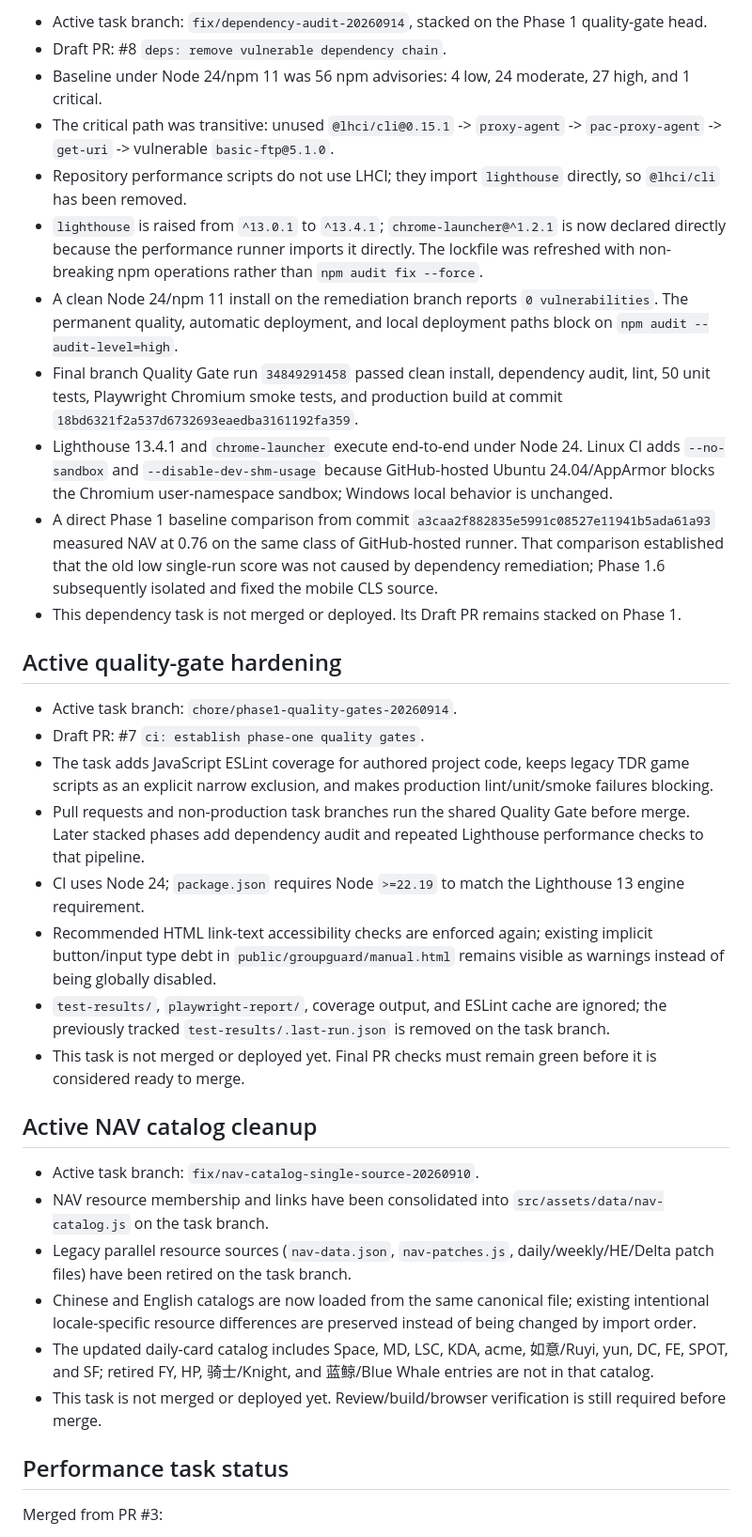
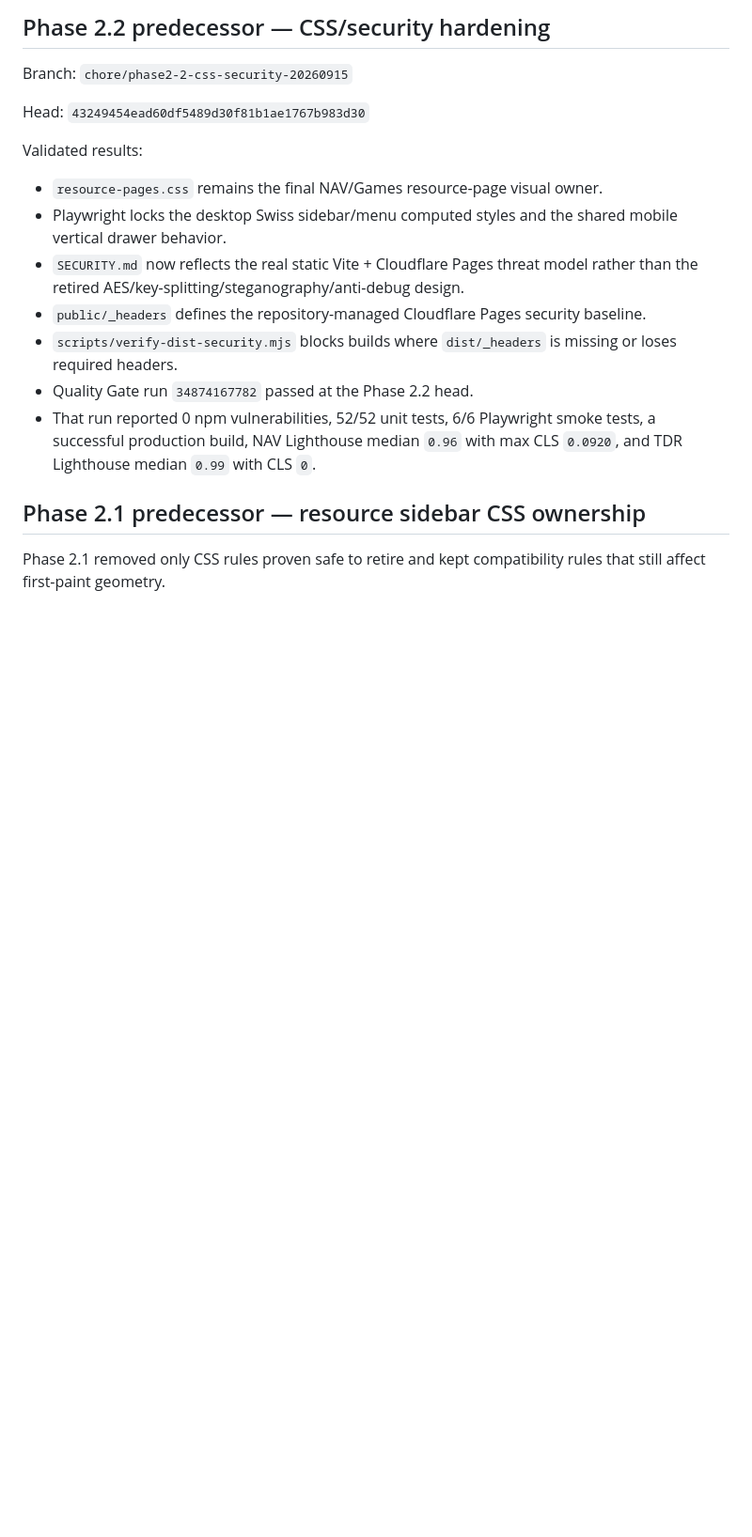
Before and after one commit to xianyumht-cmd/website, a Markdown page: docs/PROJECT_STATE.md, the part around one of its changes. Shown at 94% size. Rendered like a GitHub page; blank space fills up the shorter version.

Commit message:
docs: make project state current

```diff
--- a/docs/PROJECT_STATE.md
+++ b/docs/PROJECT_STATE.md
@@ -35,37 +24,21 @@
 
-- Active task branch: `fix/dependency-audit-20260914`, stacked on the Phase 1 quality-gate head.
-- Draft PR: #8 `deps: remove vulnerable dependency chain`.
-- Baseline under Node 24/npm 11 was 56 npm advisories: 4 low, 24 moderate, 27 high, and 1 critical.
-- The critical path was transitive: unused `@lhci/cli@0.15.1` -> `proxy-agent` -> `pac-proxy-agent` -> `get-uri` -> vulnerable `basic-ftp@5.1.0`.
-- Repository performance scripts do not use LHCI; they import `lighthouse` directly, so `@lhci/cli` has been removed.
-- `lighthouse` is raised from `^13.0.1` to `^13.4.1`; `chrome-launcher@^1.2.1` is now declared directly because the performance runner imports it directly. The lockfile was refreshed with non-breaking npm operations rather than `npm audit fix --force`.
-- A clean Node 24/npm 11 install on the remediation branch reports `0 vulnerabilities`. The permanent quality, automatic deployment, and local deployment paths block on `npm audit --audit-level=high`.
-- Final branch Quality Gate run `34849291458` passed clean install, dependency audit, lint, 50 unit tests, Playwright Chromium smoke tests, and production build at commit `18bd6321f2a537d6732693eaedba3161192fa359`.
-- Lighthouse 13.4.1 and `chrome-launcher` execute end-to-end under Node 24. Linux CI adds `--no-sandbox` and `--disable-dev-shm-usage` because GitHub-hosted Ubuntu 24.04/AppArmor blocks the Chromium user-namespace sandbox; Windows local behavior is unchanged.
-- A direct Phase 1 baseline comparison from commit `a3caa2f882835e5991c08527e11941b5ada61a93` measured NAV at 0.76 on the same class of GitHub-hosted runner. That comparison established that the old low single-run score was not caused by dependency remediation; Phase 1.6 subsequently isolated and fixed the mobile CLS source.
-- This dependency task is not merged or deployed. Its Draft PR remains stacked on Phase 1.
+## Phase 2.2 predecessor — CSS/security hardening
 
-## Active quality-gate hardening
+Branch: `chore/phase2-2-css-security-20260915`
 
-- Active task branch: `chore/phase1-quality-gates-20260914`.
-- Draft PR: #7 `ci: establish phase-one quality gates`.
-- The task adds JavaScript ESLint coverage for authored project code, keeps legacy TDR game scripts as an explicit narrow exclusion, and makes production lint/unit/smoke failures blocking.
-- Pull requests and non-production task branches run the shared Quality Gate before merge. Later stacked phases add dependency audit and repeated Lighthouse performance checks to that pipeline.
-- CI uses Node 24; `package.json` requires Node `>=22.19` to match the Lighthouse 13 engine requirement.
-- Recommended HTML link-text accessibility checks are enforced again; existing implicit button/input type debt in `public/groupguard/manual.html` remains visible as warnings instead of being globally disabled.
-- `test-results/`, `playwright-report/`, coverage output, and ESLint cache are ignored; the previously tracked `test-results/.last-run.json` is removed on the task branch.
-- This task is not merged or deployed yet. Final PR checks must remain green before it is considered ready to merge.
+Head: `43249454ead60df5489d30f81b1ae1767b983d30`
 
-## Active NAV catalog cleanup
+Validated results:
 
-- Active task branch: `fix/nav-catalog-single-source-20260910`.
-- NAV resource membership and links have been consolidated into `src/assets/data/nav-catalog.js` on the task branch.
-- Legacy parallel resource sources (`nav-data.json`, `nav-patches.js`, daily/weekly/HE/Delta patch files) have been retired on the task branch.
-- Chinese and English catalogs are now loaded from the same canonical file; existing intentional locale-specific resource differences are preserved instead of being changed by import order.
-- The updated daily-card catalog includes Space, MD, LSC, KDA, acme, 如意/Ruyi, yun, DC, FE, SPOT, and SF; retired FY, HP, 骑士/Knight, and 蓝鲸/Blue Whale entries are not in that catalog.
-- This task is not merged or deployed yet. Review/build/browser verification is still required before merge.
+- `resource-pages.css` remains the final NAV/Games resource-page visual owner.
+- Playwright locks the desktop Swiss sidebar/menu computed styles and the shared mobile vertical drawer behavior.
+- `SECURITY.md` now reflects the real static Vite + Cloudflare Pages threat model rather than the retired AES/key-splitting/steganography/anti-debug design.
+- `public/_headers` defines the repository-managed Cloudflare Pages security baseline.
+- `scripts/verify-dist-security.mjs` blocks builds where `dist/_headers` is missing or loses required headers.
+- Quality Gate run `34874167782` passed at the Phase 2.2 head.
+- That run reported 0 npm vulnerabilities, 52/52 unit tests, 6/6 Playwright smoke tests, a successful production build, NAV Lighthouse median `0.96` with max CLS `0.0920`, and TDR Lighthouse median `0.99` with CLS `0`.
 
-## Performance task status
+## Phase 2.1 predecessor — resource sidebar CSS ownership
 
-Merged from PR #3:
+Phase 2.1 removed only CSS rules proven safe to retire and kept compatibility rules that still affect first-paint geometry.
 
```
Also changed, not shown: other parts of docs/PROJECT_STATE.md (+53 -36 lines).
